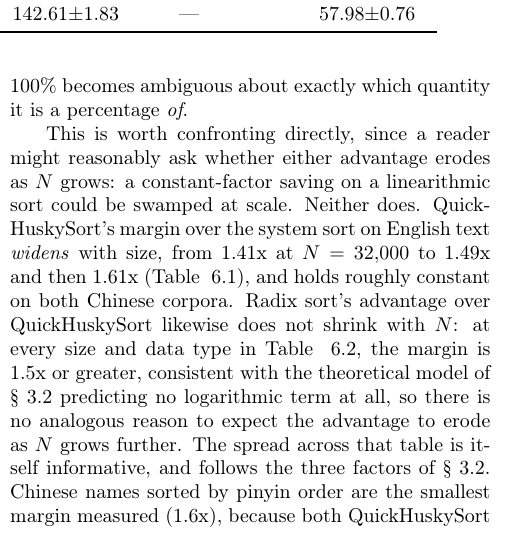
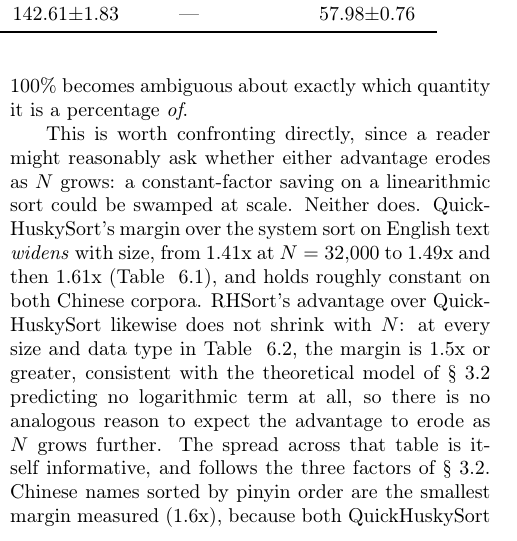
Before and after one commit to rchillyard/The-repository-formerly-known-as, a LaTeX paper (paper/RadixHuskySort.tex): part of one column of page 9 of 20, cut so that both start at the same text. Compiled offline with pdfLaTeX.

Commit message:
Sweep the rest of the "Radix sort" ambiguity class
The previous commit fixed one "Radix sort's timings" that meant RHSort
specifically. Grepping the loosest token found a second, comparing against
QuickHuskySort in the results section, where the reading is unambiguous from
context but the name is not.

The remaining five uses are general claims about radix sort as a class and
stay as they are.

Co-Authored-By: Claude Opus 5 <noreply@anthropic.com>

```diff
--- a/paper/RadixHuskySort.tex
+++ b/paper/RadixHuskySort.tex
@@ -1120,7 +1120,7 @@ Neither does.
 QuickHuskySort's margin over the system sort on English text \emph{widens} with size,
 from 1.41x at $N=32{,}000$ to 1.49x and then 1.61x (Table ~\ref{tab:HS_BM}),
 and holds roughly constant on both Chinese corpora.
-Radix sort's advantage over QuickHuskySort likewise does not shrink with $N$:
+RHSort's advantage over QuickHuskySort likewise does not shrink with $N$:
 at every size and data type in Table ~\ref{tab:RadixImprovements}, the margin is 1.5x or greater,
 consistent with the theoretical model of \S~\ref{sec:radix} predicting no logarithmic term at all,
 so there is no analogous reason to expect the advantage to erode as $N$ grows further.
```
Also changed, not shown: paper/RadixHuskySort-anon.pdf, paper/RadixHuskySort.pdf.
